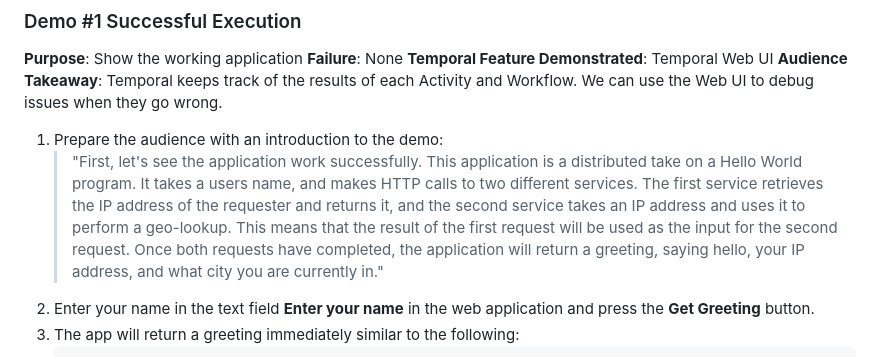
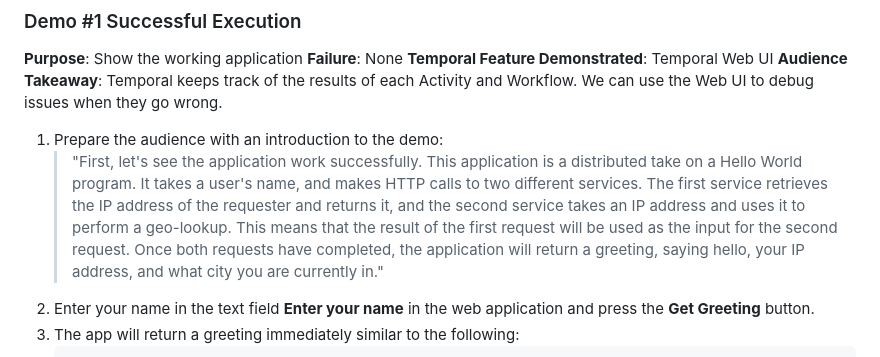
Before and after one commit to temporal-community/miab-build-invincible-apps-python, a Markdown page: README.md, the part around the change. Rendered like a GitHub page.

Commit message:
Update README.md
Co-authored-by: angelazhou32 <141692465+angelazhou32@users.noreply.github.com>

````diff
--- a/README.md
+++ b/README.md
@@ -95,7 +95,7 @@ We have provided scripts in areas below if you need them, but feel free to expla
 We can use the Web UI to debug issues when they go wrong.
 
 1. Prepare the audience with an introduction to the demo:
-    > "First, let's see the application work successfully. This application is a distributed take on a Hello World program. It takes a users name, and makes HTTP calls to two different services. The first service retrieves the IP address of the requester and returns it, and the second service takes an IP address and uses it to perform a geo-lookup. This means that the result of the first request will be used as the input for the second request. Once both requests have completed, the application will return a greeting, saying hello, your IP address, and what city you are currently in."
+    > "First, let's see the application work successfully. This application is a distributed take on a Hello World program. It takes a user's name, and makes HTTP calls to two different services. The first service retrieves the IP address of the requester and returns it, and the second service takes an IP address and uses it to perform a geo-lookup. This means that the result of the first request will be used as the input for the second request. Once both requests have completed, the application will return a greeting, saying hello, your IP address, and what city you are currently in."
 2. Enter your name in the text field **Enter your name** in the web application and press the **Get Greeting** button.
 3. The app will return a greeting immediately similar to the following:
     ```
````
